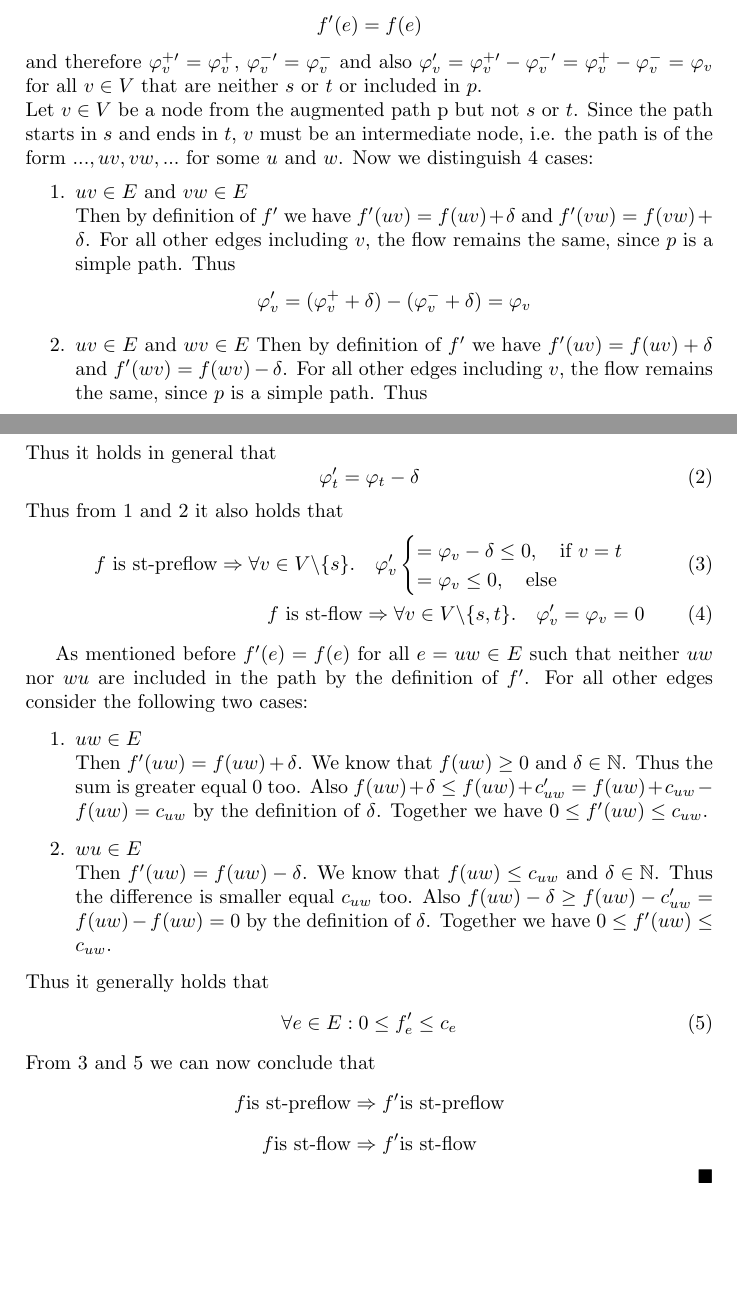
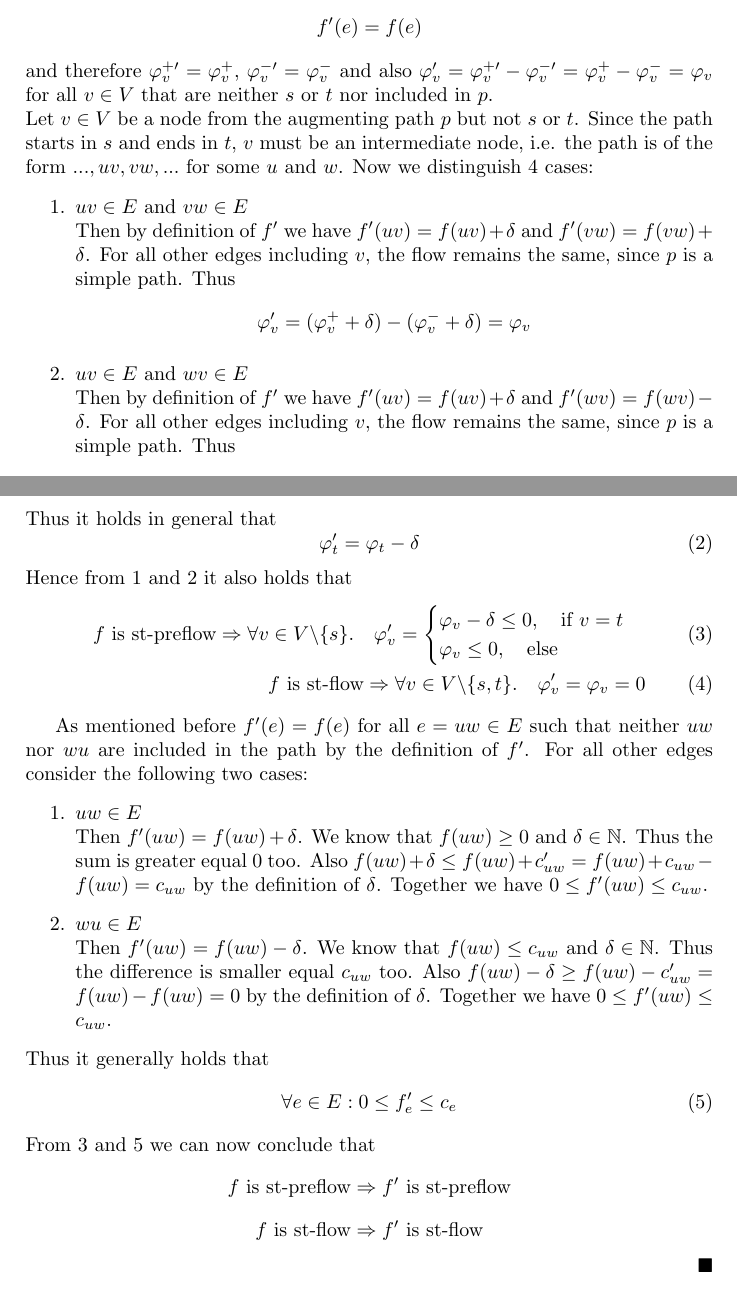
Before and after one commit to MarcTonsen/PGM-Assignment5, a LaTeX problem sheet (assignment7/main.tex): two parts of pages 1 and 2 of 3, joined at a grey line, cut so that both start at the same text, the shorter picture padded with empty space. Compiled offline with pdfLaTeX.

Commit message:
typos fixed etc...

```diff
--- a/assignment7/main.tex
+++ b/assignment7/main.tex
@@ -16,14 +16,14 @@
 	\end{equation}
 	We know by the definition of $f'$ that for all $e = uw\in E$ for which neither $uw$ nor $wu$ are included in the augmenting path $p$
 	$$f'(e) = f(e)$$
-	and therefore $\varphi_v^{+\prime}  = \varphi_v^{+} $, $\varphi_v^{-\prime} = \varphi_v^-$ and also $\varphi_v' = \varphi_v^{+\prime} - \varphi_v^{-\prime} = \varphi_v^+ - \varphi_v^- = \varphi_v$ for all $v \in V$ that are neither $s$ or $t$ or included in $p$. \\
-	Let $v \in V$ be a node from the augmented path p but not $s$ or $t$. Since the path starts in $s$ and ends in $t$, $v$ must be an intermediate node, i.e. the path is of the form $..., uv, vw,...$ for some $u$ and $w$.  Now we distinguish 4 cases:
+	and therefore $\varphi_v^{+\prime}  = \varphi_v^{+} $, $\varphi_v^{-\prime} = \varphi_v^-$ and also $\varphi_v' = \varphi_v^{+\prime} - \varphi_v^{-\prime} = \varphi_v^+ - \varphi_v^- = \varphi_v$ for all $v \in V$ that are neither $s$ or $t$ nor included in $p$. \\
+	Let $v \in V$ be a node from the augmenting path $p$ but not $s$ or $t$. Since the path starts in $s$ and ends in $t$, $v$ must be an intermediate node, i.e. the path is of the form $..., uv, vw,...$ for some $u$ and $w$.  Now we distinguish 4 cases:
 	\begin{enumerate}
 		\item $uv \in E$ and $vw \in E$ \\
 		Then by definition of $f'$ we have $f'(uv) = f(uv) + \delta$ and $f'(vw) = f(vw) + \delta$. For all other edges including $v$, the flow remains the same, since $p$ is a simple path. Thus
 		$$\varphi_v' = (\varphi_v^+ + \delta) - (\varphi_v^- + \delta) = \varphi_v$$
 
-		\item $uv \in E$ and $wv \in E$
+		\item $uv \in E$ and $wv \in E$ \\
 		Then by definition of $f'$ we have $f'(uv) = f(uv) + \delta$ and $f'(wv) = f(wv) - \delta$. For all other edges including $v$, the flow remains the same, since $p$ is a simple path. Thus
 		$$\varphi_v' = \varphi_v^+ - (\varphi_v^- + \delta - \delta)= \varphi_v$$
 
@@ -48,13 +48,13 @@
 	\label{eq:flux_smaller_t}
 	\varphi_t' = \varphi_t - \delta
 	\end{equation}
-	Thus from \ref{eq:flux_same} and \ref{eq:flux_smaller_t} it also holds that
+	Hence from \ref{eq:flux_same} and \ref{eq:flux_smaller_t} it also holds that
 		\begin{align}
 		\label{eq:flux_cond_satis}
-		f~\text{is st-preflow} \Rightarrow \forall v \in V \backslash \{s\}. \quad \varphi_v'
+		f~\text{is st-preflow} \Rightarrow \forall v \in V \backslash \{s\}. \quad \varphi_v' =
 		\begin{cases}
-		= \varphi_v - \delta \leq 0, \quad \text{if } v=t\\
-		= \varphi_v \leq 0,  \quad \text{else} \\
+		\varphi_v - \delta \leq 0, \quad \text{if } v=t\\
+		\varphi_v \leq 0,  \quad \text{else} \\
 		\end{cases} \\
 		f~\text{is st-flow} \Rightarrow \forall v \in V \backslash \{s,t\}. \quad
 		\varphi_v' = \varphi_v = 0
@@ -74,8 +74,8 @@
 	\forall e \in E: 0 \leq f_e' \leq c_e
 	\end{equation}
 	From \ref{eq:flux_cond_satis} and \ref{eq:flow_cond_satis} we can now conclude that
-	$$ f \text{is st-preflow} \Rightarrow f' \text{is st-preflow}$$
-	$$ f \text{is st-flow} \Rightarrow f' \text{is st-flow}$$
+	$$ f~\text{is st-preflow} \Rightarrow f'~\text{is st-preflow}$$
+	$$ f~\text{is st-flow} \Rightarrow f'~\text{is st-flow}$$
 	\hfill $\blacksquare$
 
 	\subsection*{Show that $\varphi_s' = \varphi_s + \delta$}
```
Also changed, not shown: assignment7/main.pdf, assignment7/main.tex (5 more changed lines).
